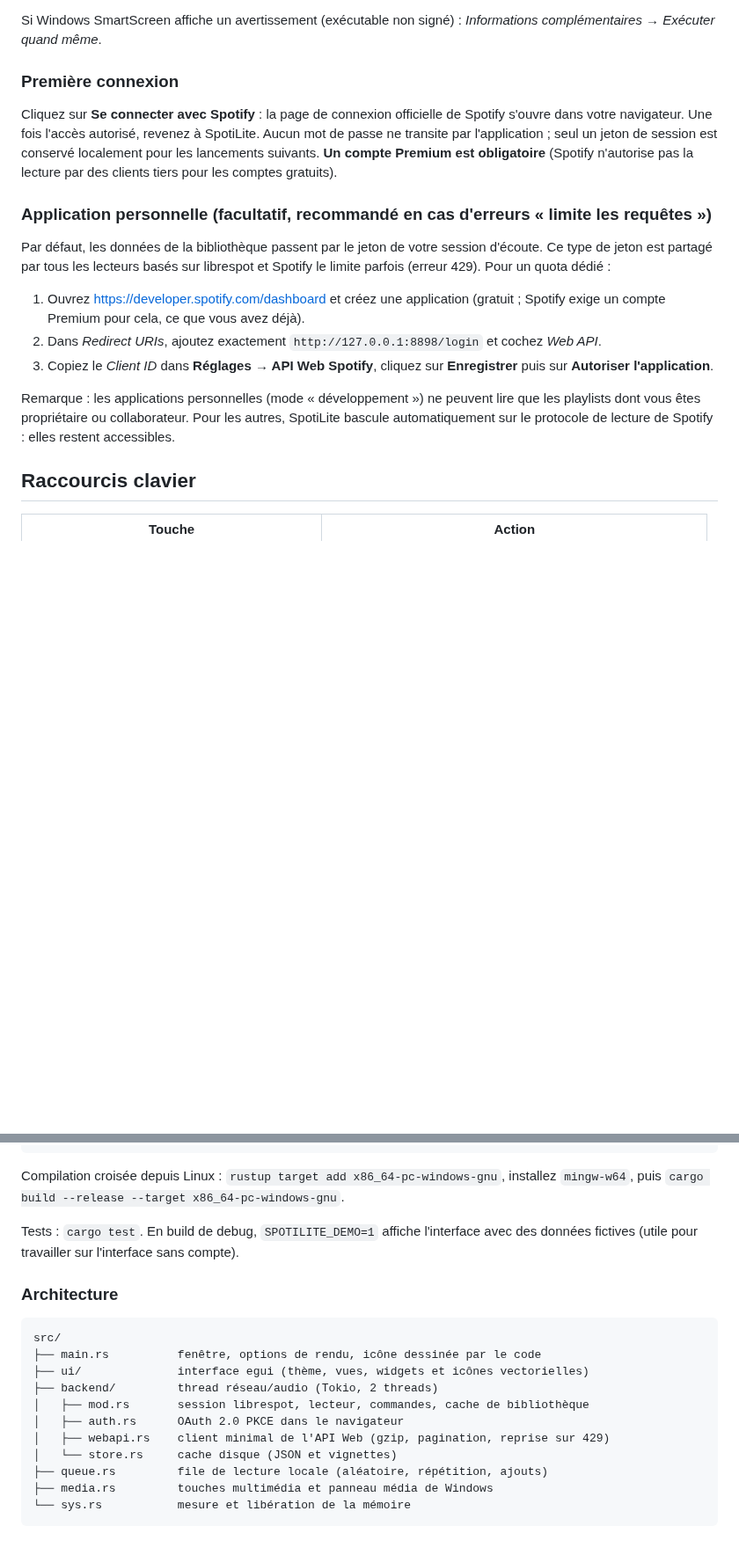
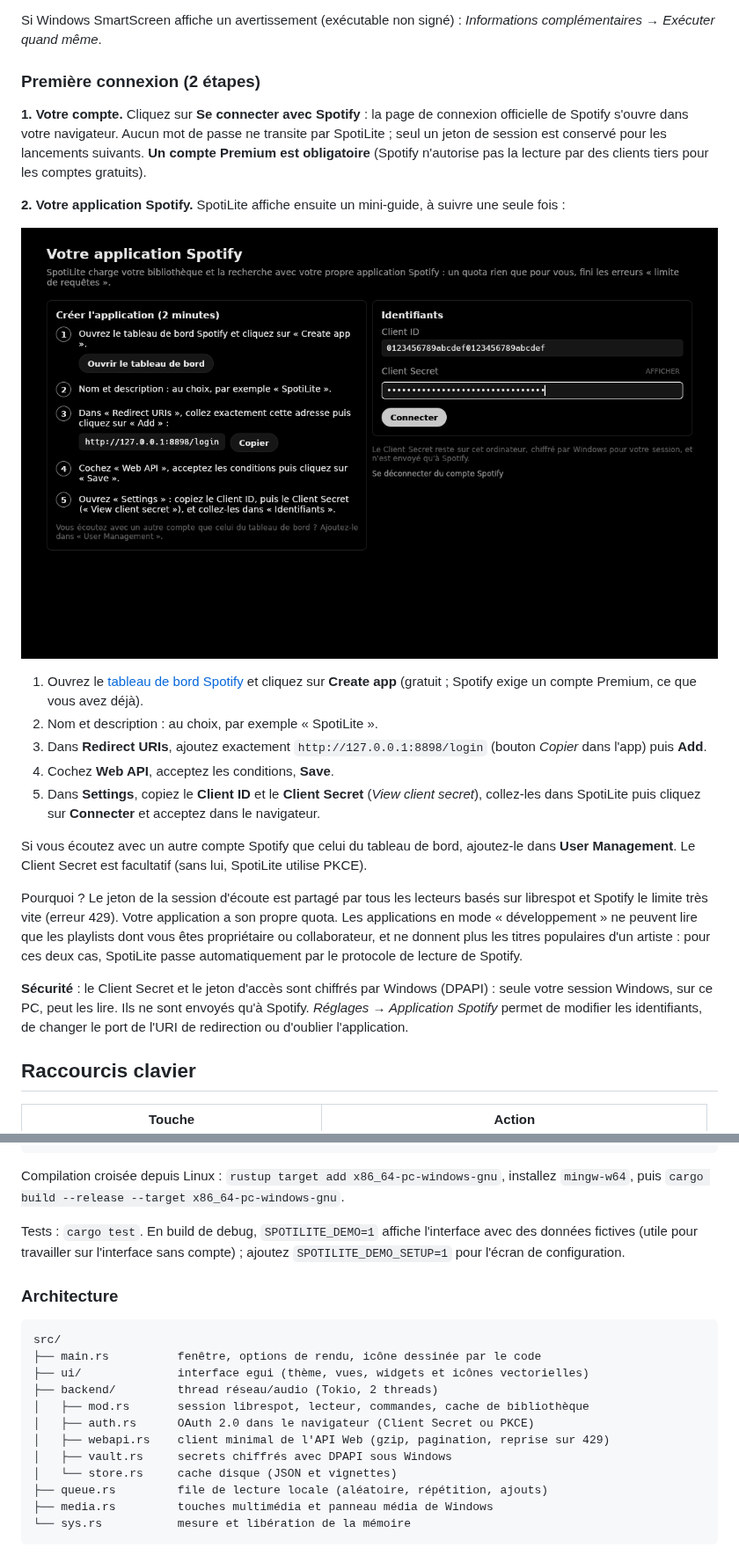
Before and after one commit to Clemslegoat/SpotiLite, a Markdown page: README.md, 2 parts joined by grey strips. Shown at 88% size. Drawn GitHub-style; pictures changed too: docs/configuration.png (added); blank space fills up the shorter version.

```diff
--- a/README.md
+++ b/README.md
@@ -67,29 +68,39 @@ vérifier d'un coup d'œil.
 Si Windows SmartScreen affiche un avertissement (exécutable non signé) : *Informations
 complémentaires* → *Exécuter quand même*.
 
-### Première connexion
+### Première connexion (2 étapes)
 
-Cliquez sur **Se connecter avec Spotify** : la page de connexion officielle de Spotify s'ouvre
-dans votre navigateur. Une fois l'accès autorisé, revenez à SpotiLite. Aucun mot de passe ne
-transite par l'application ; seul un jeton de session est conservé localement pour les
-lancements suivants. **Un compte Premium est obligatoire** (Spotify n'autorise pas la lecture
-par des clients tiers pour les comptes gratuits).
+**1. Votre compte.** Cliquez sur **Se connecter avec Spotify** : la page de connexion officielle
+de Spotify s'ouvre dans votre navigateur. Aucun mot de passe ne transite par SpotiLite ; seul un
+jeton de session est conservé pour les lancements suivants. **Un compte Premium est
+obligatoire** (Spotify n'autorise pas la lecture par des clients tiers pour les comptes gratuits).
 
-### Application personnelle (facultatif, recommandé en cas d'erreurs « limite les requêtes »)
+**2. Votre application Spotify.** SpotiLite affiche ensuite un mini-guide, à suivre une seule fois :
 
-Par défaut, les données de la bibliothèque passent par le jeton de votre session d'écoute. Ce
-type de jeton est partagé par tous les lecteurs basés sur librespot et Spotify le limite
-parfois (erreur 429). Pour un quota dédié :
+![Écran de configuration](docs/configuration.png)
 
-1. Ouvrez <https://developer.spotify.com/dashboard> et créez une application (gratuit ;
-   Spotify exige un compte Premium pour cela, ce que vous avez déjà).
-2. Dans *Redirect URIs*, ajoutez exactement `http://127.0.0.1:8898/login` et cochez *Web API*.
-3. Copiez le *Client ID* dans **Réglages → API Web Spotify**, cliquez sur **Enregistrer** puis
-   sur **Autoriser l'application**.
+1. Ouvrez le [tableau de bord Spotify](https://developer.spotify.com/dashboard) et cliquez sur
+   **Create app** (gratuit ; Spotify exige un compte Premium, ce que vous avez déjà).
+2. Nom et description : au choix, par exemple « SpotiLite ».
+3. Dans **Redirect URIs**, ajoutez exactement `http://127.0.0.1:8898/login` (bouton *Copier* dans
+   l'app) puis **Add**.
+4. Cochez **Web API**, acceptez les conditions, **Save**.
+5. Dans **Settings**, copiez le **Client ID** et le **Client Secret** (*View client secret*),
+   collez-les dans SpotiLite puis cliquez sur **Connecter** et acceptez dans le navigateur.
 
-Remarque : les applications personnelles (mode « développement ») ne peuvent lire que les
-playlists dont vous êtes propriétaire ou collaborateur. Pour les autres, SpotiLite bascule
-automatiquement sur le protocole de lecture de Spotify : elles restent accessibles.
+Si vous écoutez avec un autre compte Spotify que celui du tableau de bord, ajoutez-le dans
+**User Management**. Le Client Secret est facultatif (sans lui, SpotiLite utilise PKCE).
+
+Pourquoi ? Le jeton de la session d'écoute est partagé par tous les lecteurs basés sur
+librespot et Spotify le limite très vite (erreur 429). Votre application a son propre quota.
+Les applications en mode « développement » ne peuvent lire que les playlists dont vous êtes
+propriétaire ou collaborateur, et ne donnent plus les titres populaires d'un artiste : pour ces
+deux cas, SpotiLite passe automatiquement par le protocole de lecture de Spotify.
+
+**Sécurité** : le Client Secret et le jeton d'accès sont chiffrés par Windows (DPAPI) : seule
+votre session Windows, sur ce PC, peut les lire. Ils ne sont envoyés qu'à Spotify.
+*Réglages → Application Spotify* permet de modifier les identifiants, de changer le port de
+l'URI de redirection ou d'oublier l'application.
 
 ## Raccourcis clavier
 
@@ -136,7 +148,8 @@ Compilation croisée depuis Linux : `rustup target add x86_64-pc-windows-gnu`, i
 `mingw-w64`, puis `cargo build --release --target x86_64-pc-windows-gnu`.
 
 Tests : `cargo test`. En build de debug, `SPOTILITE_DEMO=1` affiche l'interface avec des
-données fictives (utile pour travailler sur l'interface sans compte).
+données fictives (utile pour travailler sur l'interface sans compte) ; ajoutez
+`SPOTILITE_DEMO_SETUP=1` pour l'écran de configuration.
 
 ### Architecture
 
@@ -146,8 +159,9 @@ src/
 ├── ui/              interface egui (thème, vues, widgets et icônes vectorielles)
 ├── backend/         thread réseau/audio (Tokio, 2 threads)
 │   ├── mod.rs       session librespot, lecteur, commandes, cache de bibliothèque
-│   ├── auth.rs      OAuth 2.0 PKCE dans le navigateur
+│   ├── auth.rs      OAuth 2.0 dans le navigateur (Client Secret ou PKCE)
 │   ├── webapi.rs    client minimal de l'API Web (gzip, pagination, reprise sur 429)
+│   ├── vault.rs     secrets chiffrés avec DPAPI sous Windows
 │   └── store.rs     cache disque (JSON et vignettes)
 ├── queue.rs         file de lecture locale (aléatoire, répétition, ajouts)
 ├── media.rs         touches multimédia et panneau média de Windows
```
Also changed, not shown: other parts of README.md (+5 -3 lines), assets/spotilite-256.png, docs/apercu.png, 12 other files.
